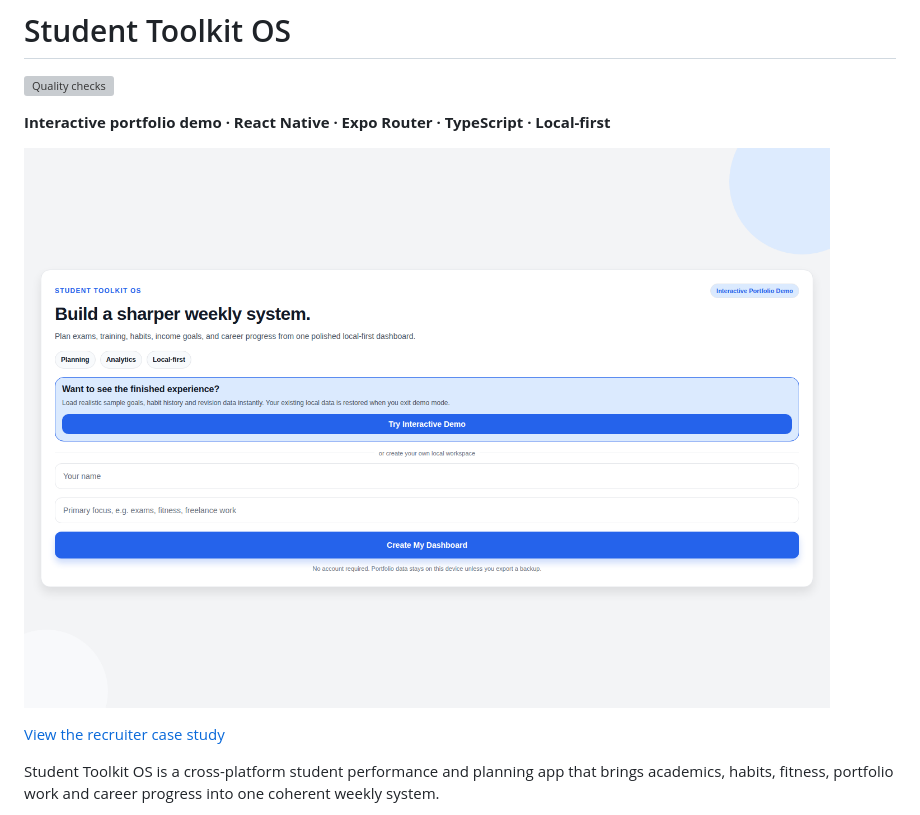
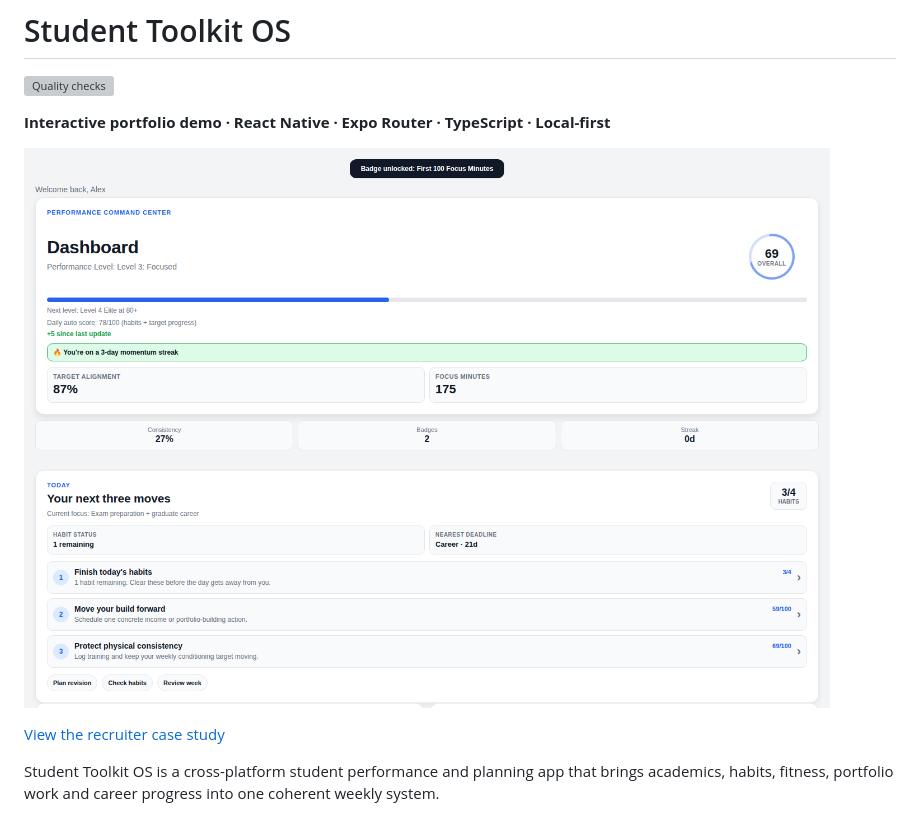
Before and after one commit to PriceyLewis/StudentToolKit-OS-Demo, a Markdown page: README.md, the part around the change. GitHub-like rendering; grey boxes are pictures that could not be loaded.

Commit message:
docs: showcase interactive Student Toolkit dashboard

```diff
--- a/README.md
+++ b/README.md
@@ -4,7 +4,7 @@
 
 **Interactive portfolio demo · React Native · Expo Router · TypeScript · Local-first**
 
-![Student Toolkit OS onboarding captured from the Expo web build](docs/screenshots/student-toolkit-onboarding.png)
+![Student Toolkit OS interactive demo dashboard captured from the Expo web build](docs/screenshots/student-toolkit-dashboard.png)
 
 [View the recruiter case study](https://priceylewis.github.io/projects/student-toolkit.html)
 
```
